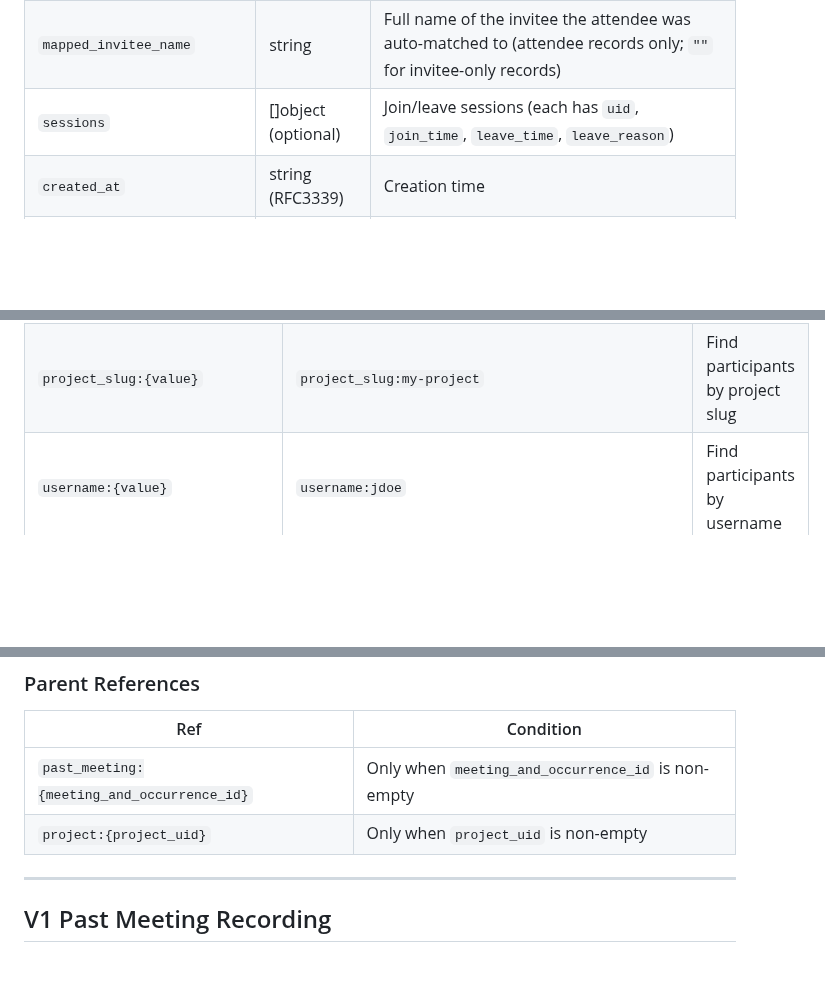
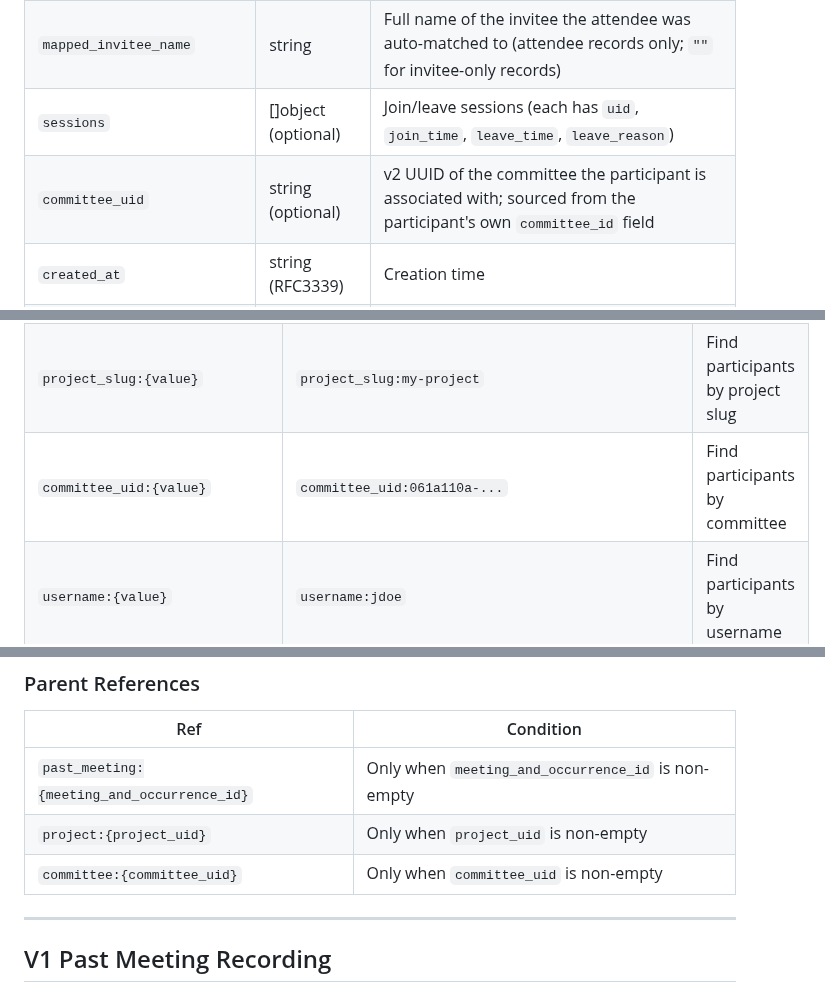
Before and after one commit to linuxfoundation/lfx-v2-meeting-service, a Markdown page: docs/indexer-contract.md, 3 parts joined by grey strips. GitHub-like rendering; blank space fills up the shorter version.

Commit message:
docs(LFXV2-1547): add committee_uid to past meeting participant indexer contract
Generated with [Claude Code](https://claude.ai/code)

Signed-off-by: Andres Tobon <andrest2455@gmail.com>

```diff
--- a/docs/indexer-contract.md
+++ b/docs/indexer-contract.md
@@ -483,6 +483,7 @@ Used by `created_by`, `updated_by`, and entries in `updated_by_list`:
 | `zoom_user_name` | string | Zoom display name of the attendee (attendee records only; `""` for invitee-only records) |
 | `mapped_invitee_name` | string | Full name of the invitee the attendee was auto-matched to (attendee records only; `""` for invitee-only records) |
 | `sessions` | []object (optional) | Join/leave sessions (each has `uid`, `join_time`, `leave_time`, `leave_reason`) |
+| `committee_uid` | string (optional) | v2 UUID of the committee the participant is associated with; sourced from the participant's own `committee_id` field |
 | `created_at` | string (RFC3339) | Creation time |
 | `updated_at` | string (RFC3339) | Last update time |
 
@@ -494,6 +495,7 @@ Used by `created_by`, `updated_by`, and entries in `updated_by_list`:
 | `meeting_and_occurrence_id:{value}` | `meeting_and_occurrence_id:93699735000:1700000000` | Find participants for a past meeting |
 | `project_uid:{value}` | `project_uid:cbef1ed5-...` | Find participants for a project |
 | `project_slug:{value}` | `project_slug:my-project` | Find participants by project slug |
+| `committee_uid:{value}` | `committee_uid:061a110a-...` | Find participants by committee |
 | `username:{value}` | `username:jdoe` | Find participants by username |
 | `email:{value}` | `email:jdoe@example.com` | Find participants by email |
 | `is_invited:true` | `is_invited:true` | Find invited participants |
@@ -523,6 +525,7 @@ Used by `created_by`, `updated_by`, and entries in `updated_by_list`:
 |---|---|
 | `past_meeting:{meeting_and_occurrence_id}` | Only when `meeting_and_occurrence_id` is non-empty |
 | `project:{project_uid}` | Only when `project_uid` is non-empty |
+| `committee:{committee_uid}` | Only when `committee_uid` is non-empty |
 
 ---
 
```
